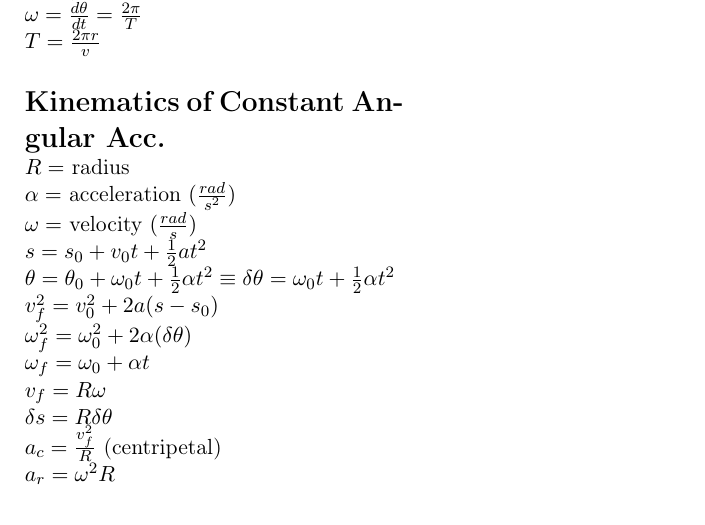
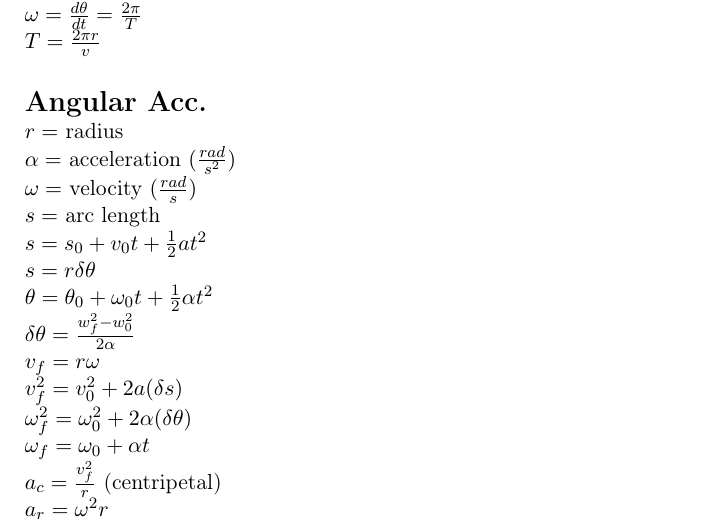
Before and after one commit to GT3CH1/PHYS2210-Formula, a LaTeX document (src/main.tex): part of the page, cut so that both start at the same text. Compiled offline with pdfLaTeX.

Commit message:
Updating sheet for midterm 2 - Added a new theta formula, organized Angular Acc.

```diff
--- a/src/main.tex
+++ b/src/main.tex
@@ -58,23 +58,25 @@
             T = \frac{2\pi r}{v} \newline
             $
         \end{fleqn}
-        \section*{Kinematics of Constant Angular Acc.}
+        \section*{Angular Acc.}
         \begin{fleqn}
             $
-            R = $ radius $ \newline
+            r = $ radius $ \newline
             \alpha = $ acceleration $ (\frac{rad}{s^2}) \newline
             \omega = $ velocity $ (\frac{rad}{s}) \newline
+            s = $ arc length $ \newline
             s=s_0 + v_0t + \frac{1}{2}at^2 \newline
-            \theta = \theta_0 + \omega_0 t + \frac{1}{2}\alpha t^2 \equiv \delta \theta = \omega_0 t + \frac{1}{2}\alpha t^2 \newline
-            v^2_f = v_0^2+2a(s-s_0)  \newline
+            s = r \delta \theta \newline
+            \theta = \theta_0 + \omega_0 t + \frac{1}{2}\alpha t^2  \newline
+            \delta \theta = \frac{w^2_f - w^2_0}{2 \alpha} \newline
+            v_f = r\omega \newline
+            v^2_f = v_0^2+2a(\delta s)  \newline
             \omega^2_f = \omega_0 ^2 + 2 \alpha (\delta \theta) \newline
             \omega_f = \omega_0 + \alpha t  \newline
-            v_f = R\omega \newline
-            \delta s = R \delta \theta \newline
-            a_c = \frac{v^2_f}{R} $ (centripetal)$\newline
-            a_r = \omega^{2}R \newline
-            a_t = R \alpha $ (tangential) $ \newline
-            v_{ang} = \frac{R}{T} \newline
+            a_c = \frac{v^2_f}{r} $ (centripetal)$\newline
+            a_r = \omega^{2}r \newline
+            a_t = r \alpha $ (tangential) $ \newline
+            v_{ang} = \frac{r}{T} \newline
             a_{ang} = \frac{v_{ang}}{T} \newline
             a_{total} = \sqrt{a_t^2+a_c^2}
             $
```
Also changed, not shown: main.pdf.
